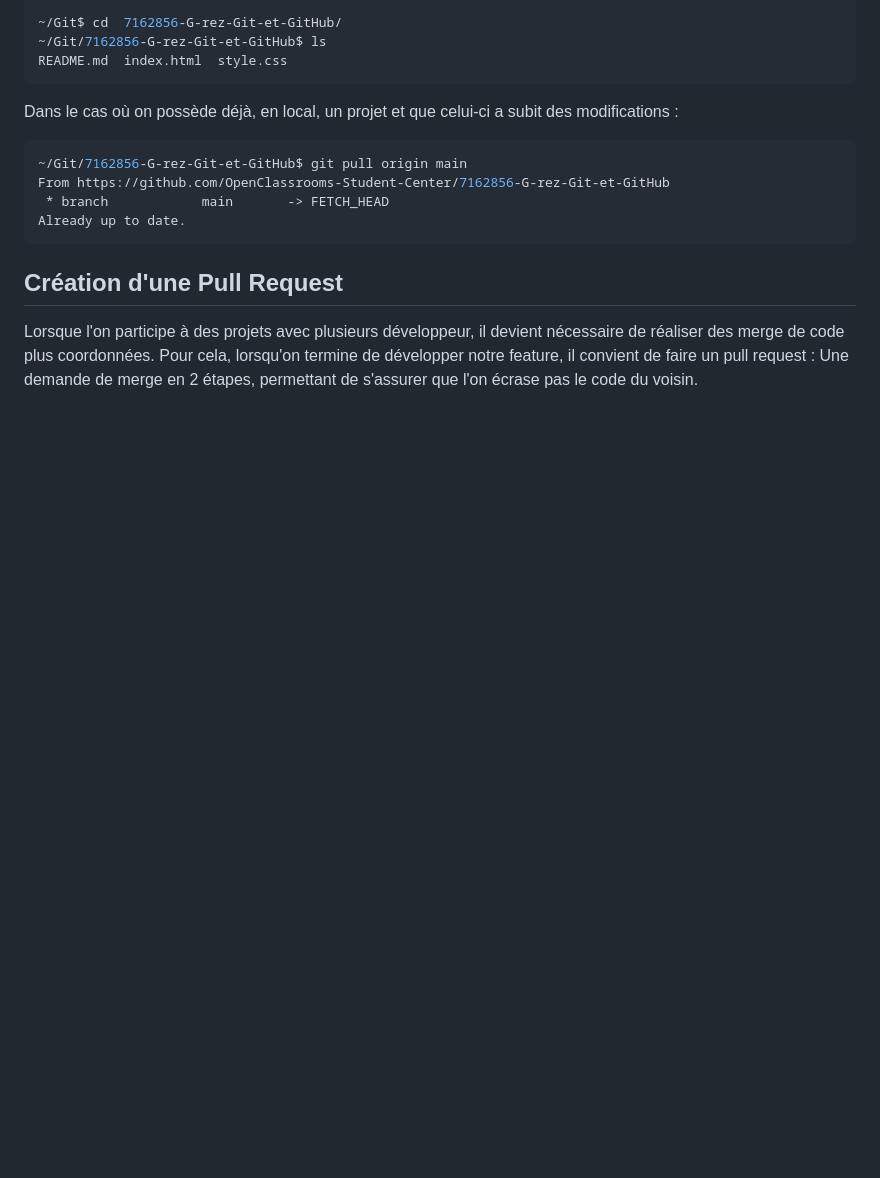
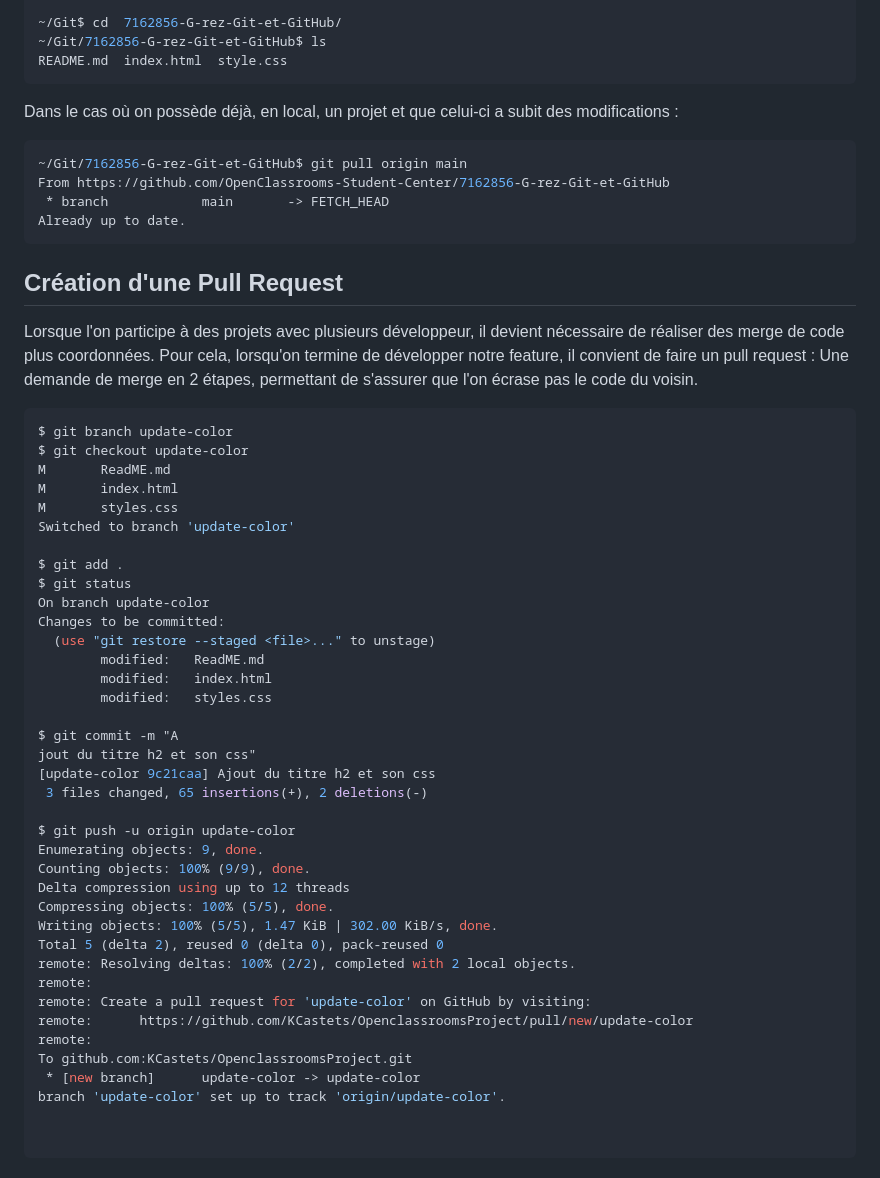
Before and after one commit to KCastets/OpenclassroomsProject, a Markdown page: ReadME.md, the part around the change. Rendered like a GitHub page; blank space fills up the shorter version.

Commit message:
Ajout des outputs de la PR dans le ReadME.

```diff
--- a/ReadME.md
+++ b/ReadME.md
@@ -257,3 +257,44 @@ Already up to date.
 ## Création d'une Pull Request
 
 Lorsque l'on participe à des projets avec plusieurs développeur, il devient nécessaire de réaliser des merge de code plus coordonnées. Pour cela, lorsqu'on termine de développer notre feature, il convient de faire un pull request : Une demande de merge en 2 étapes, permettant de s'assurer que l'on écrase pas le code du voisin.
+
+~~~ bash
+$ git branch update-color
+$ git checkout update-color
+M       ReadME.md
+M       index.html
+M       styles.css
+Switched to branch 'update-color'
+
+$ git add .
+$ git status
+On branch update-color
+Changes to be committed:
+  (use "git restore --staged <file>..." to unstage)
+        modified:   ReadME.md
+        modified:   index.html
+        modified:   styles.css
+
+$ git commit -m "A
+jout du titre h2 et son css"
+[update-color 9c21caa] Ajout du titre h2 et son css
+ 3 files changed, 65 insertions(+), 2 deletions(-)
+
+$ git push -u origin update-color
+Enumerating objects: 9, done.
+Counting objects: 100% (9/9), done.
+Delta compression using up to 12 threads
+Compressing objects: 100% (5/5), done.
+Writing objects: 100% (5/5), 1.47 KiB | 302.00 KiB/s, done.
+Total 5 (delta 2), reused 0 (delta 0), pack-reused 0
+remote: Resolving deltas: 100% (2/2), completed with 2 local objects.
+remote:
+remote: Create a pull request for 'update-color' on GitHub by visiting:
+remote:      https://github.com/KCastets/OpenclassroomsProject/pull/new/update-color
+remote:
+To github.com:KCastets/OpenclassroomsProject.git
+ * [new branch]      update-color -> update-color
+branch 'update-color' set up to track 'origin/update-color'.
+
+
+~~~
```
